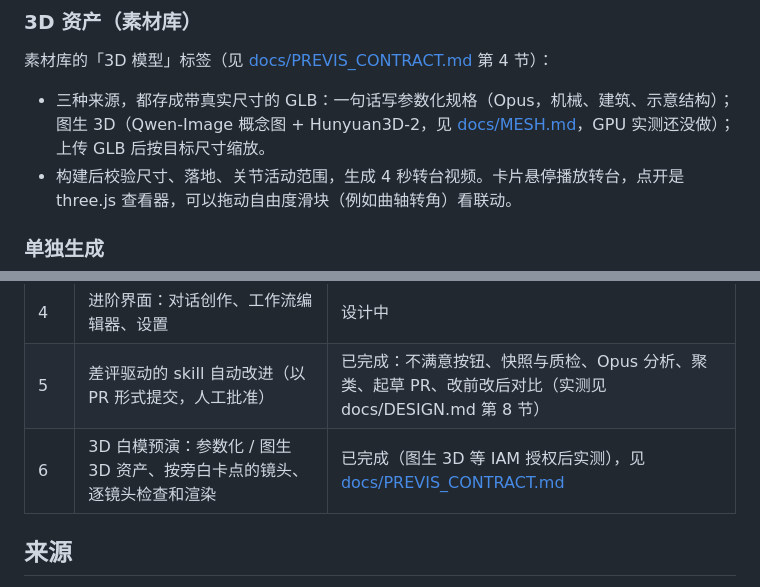
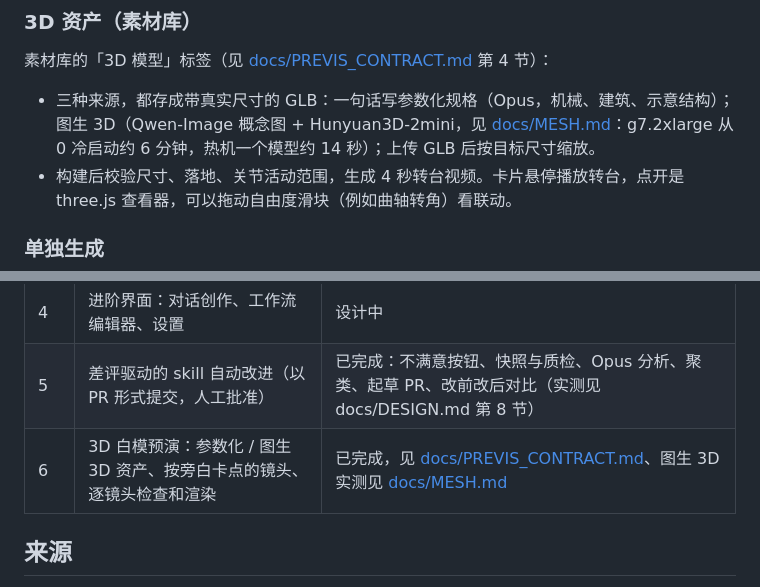
Before and after one commit to liangruibupt/explainer_video_platform, a Markdown page: README.md, 2 parts joined by grey strips. GitHub-like rendering.

```diff
--- a/README.md
+++ b/README.md
@@ -59,7 +59,7 @@ scripts/studio.sh start    # 打开 http://127.0.0.1:8765
 ### 3D 资产（素材库）
 
 素材库的「3D 模型」标签（见 [docs/PREVIS_CONTRACT.md](docs/PREVIS_CONTRACT.md) 第 4 节）：
-- 三种来源，都存成带真实尺寸的 GLB：一句话写参数化规格（Opus，机械、建筑、示意结构）；图生 3D（Qwen-Image 概念图 + Hunyuan3D-2，见 [docs/MESH.md](docs/MESH.md)，GPU 实测还没做）；上传 GLB 后按目标尺寸缩放。
+- 三种来源，都存成带真实尺寸的 GLB：一句话写参数化规格（Opus，机械、建筑、示意结构）；图生 3D（Qwen-Image 概念图 + Hunyuan3D-2mini，见 [docs/MESH.md](docs/MESH.md)：g7.2xlarge 从 0 冷启动约 6 分钟，热机一个模型约 14 秒）；上传 GLB 后按目标尺寸缩放。
 - 构建后校验尺寸、落地、关节活动范围，生成 4 秒转台视频。卡片悬停播放转台，点开是 three.js 查看器，可以拖动自由度滑块（例如曲轴转角）看联动。
 
 ### 单独生成
@@ -141,7 +141,7 @@ scripts/studio.sh start    # 打开 http://127.0.0.1:8765
 | 3 | 工作流编排 + Agent 生成工作流 | 已完成：节点库、校验、缓存、人工审核、Agent 生成和改图、模板、工作流页面（还没有拖拽编辑和候选数） |
 | 4 | 进阶界面：对话创作、工作流编辑器、设置 | 设计中 |
 | 5 | 差评驱动的 skill 自动改进（以 PR 形式提交，人工批准） | 已完成：不满意按钮、快照与质检、Opus 分析、聚类、起草 PR、改前改后对比（实测见 docs/DESIGN.md 第 8 节） |
-| 6 | 3D 白模预演：参数化 / 图生 3D 资产、按旁白卡点的镜头、逐镜头检查和渲染 | 已完成（图生 3D 等 IAM 授权后实测），见 [docs/PREVIS_CONTRACT.md](docs/PREVIS_CONTRACT.md) |
+| 6 | 3D 白模预演：参数化 / 图生 3D 资产、按旁白卡点的镜头、逐镜头检查和渲染 | 已完成，见 [docs/PREVIS_CONTRACT.md](docs/PREVIS_CONTRACT.md)、图生 3D 实测见 [docs/MESH.md](docs/MESH.md) |
 
 ## 来源
 
```
Also changed, not shown: docs/MESH.md (+59 -20 lines), docs/media/previs/mesh_cat_concept.jpg (added), docs/media/previs/mesh_cat_in_set.jpg (added), docs/media/previs/mesh_cat_variants.jpg (added), 7 other files.
